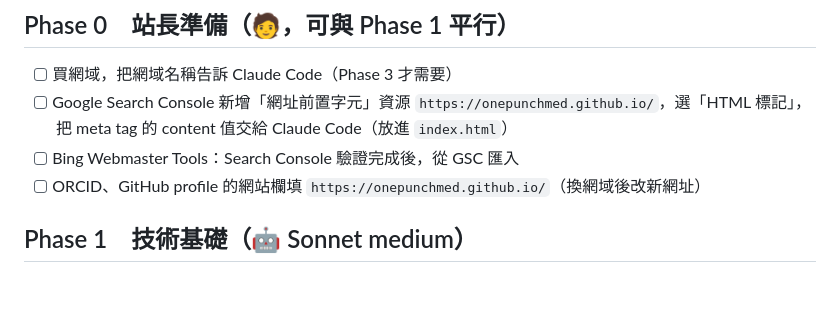
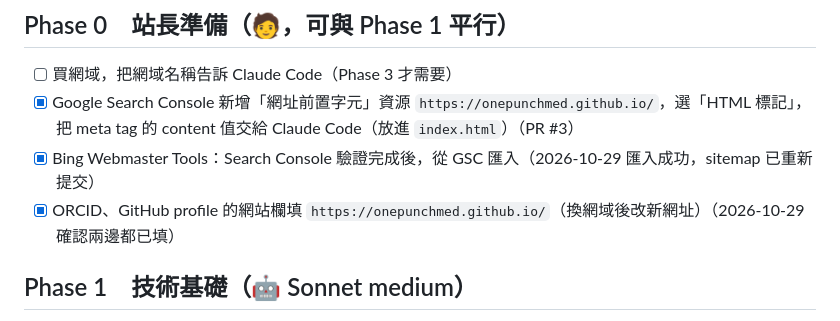
Before and after one commit to onepunchmed/onepunchmed.github.io, a Markdown page: _dev/seo/TASKS.md, the part around the change. Rendered like a GitHub page; blank space fills up the shorter version.

Commit message:
SEO Phase 0: mark GSC, Bing and profile links as done
Co-Authored-By: Claude Opus 5.5 <noreply@anthropic.com>

```diff
--- a/_dev/seo/TASKS.md
+++ b/_dev/seo/TASKS.md
@@ -10,9 +10,9 @@
 ## Phase 0　站長準備（🧑，可與 Phase 1 平行）
 
 - [ ] 買網域，把網域名稱告訴 Claude Code（Phase 3 才需要）
-- [ ] Google Search Console 新增「網址前置字元」資源 `https://onepunchmed.github.io/`，選「HTML 標記」，把 meta tag 的 content 值交給 Claude Code（放進 `index.html`）
-- [ ] Bing Webmaster Tools：Search Console 驗證完成後，從 GSC 匯入
-- [ ] ORCID、GitHub profile 的網站欄填 `https://onepunchmed.github.io/`（換網域後改新網址）
+- [x] Google Search Console 新增「網址前置字元」資源 `https://onepunchmed.github.io/`，選「HTML 標記」，把 meta tag 的 content 值交給 Claude Code（放進 `index.html`）（PR #3）
+- [x] Bing Webmaster Tools：Search Console 驗證完成後，從 GSC 匯入（2026-10-29 匯入成功，sitemap 已重新提交）
+- [x] ORCID、GitHub profile 的網站欄填 `https://onepunchmed.github.io/`（換網域後改新網址）（2026-10-29 確認兩邊都已填）
 
 ## Phase 1　技術基礎（🤖 Sonnet medium）
 
```
